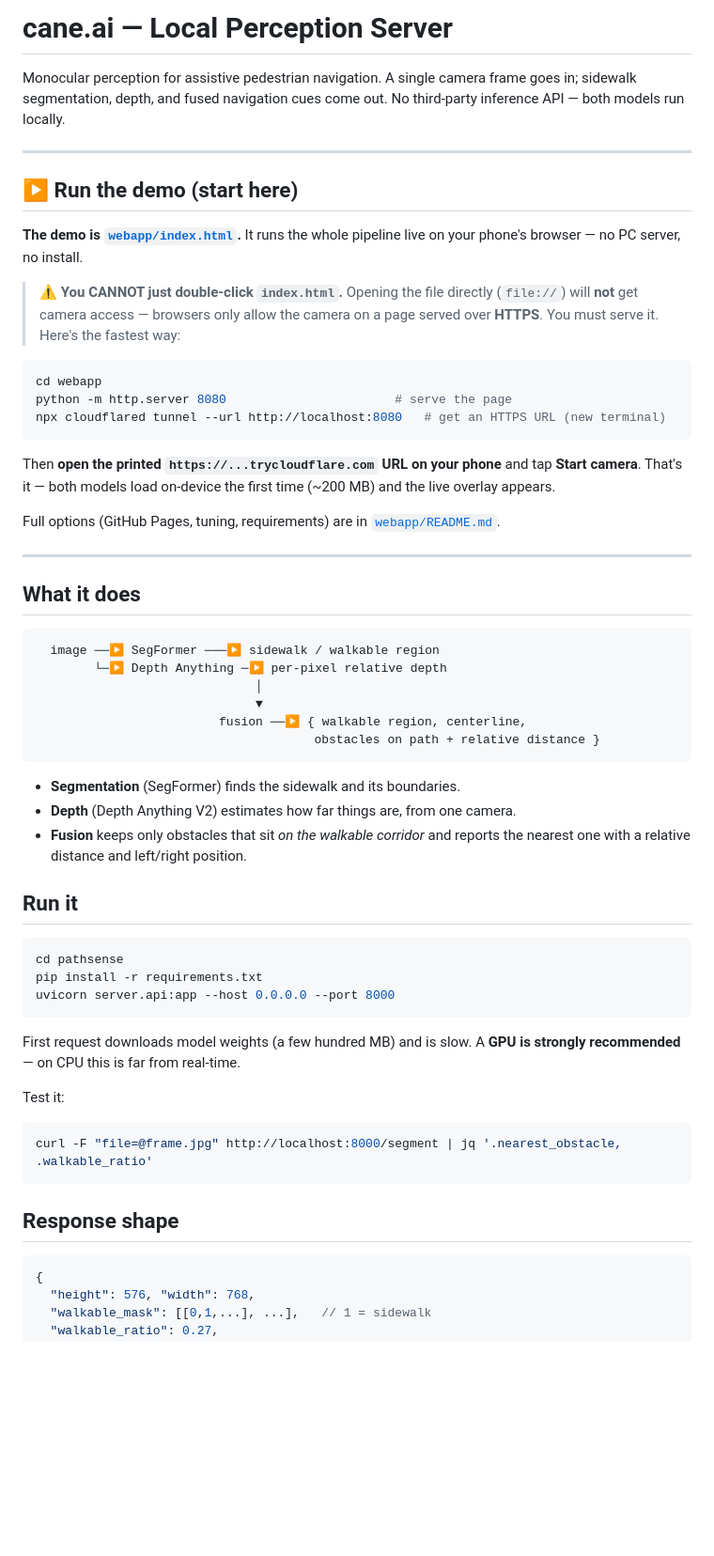
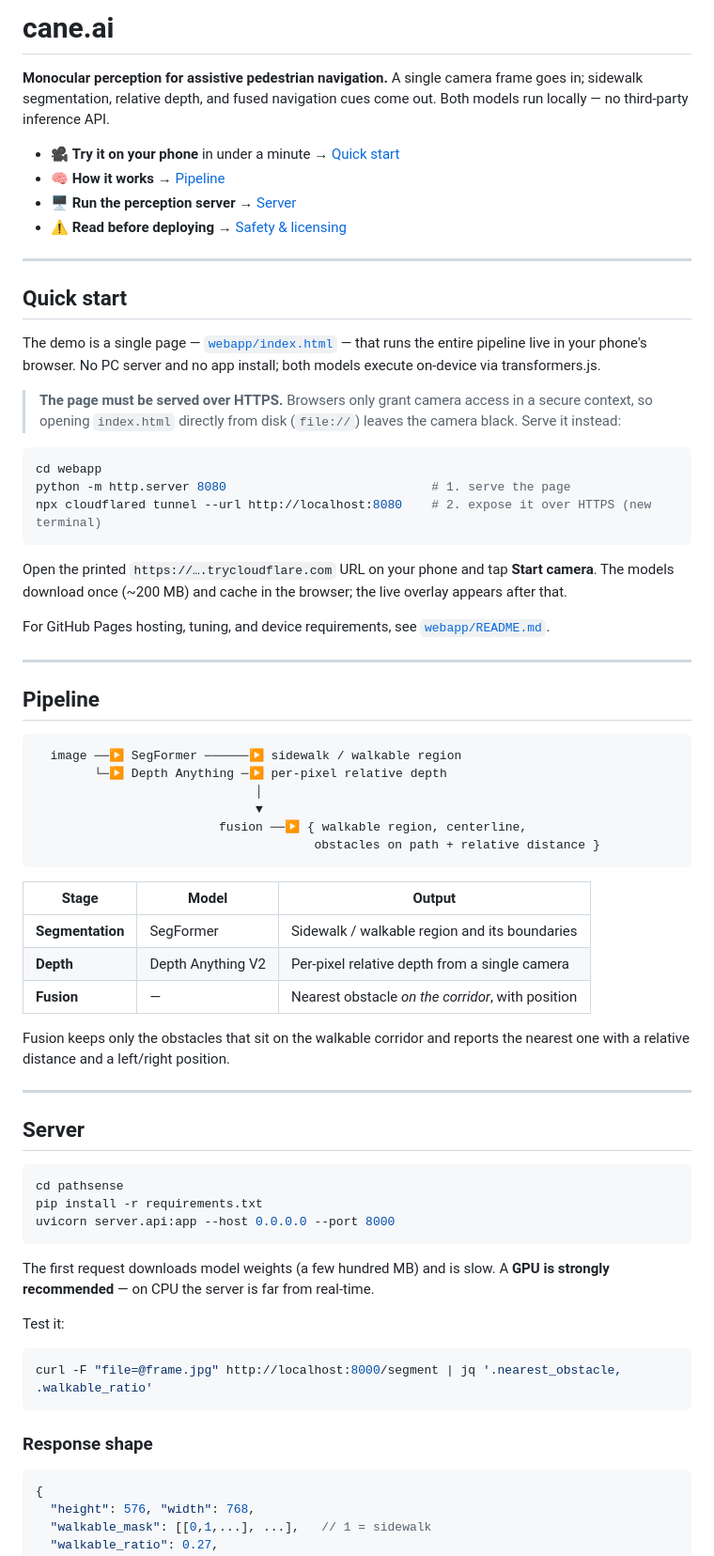
Before and after one commit to roeiyanku/cane.ai, a Markdown page: README.md, the part around one of its changes. Shown at 94% size. Drawn GitHub-style; blank space fills up the shorter version.

Commit message:
docs: polish README — calmer tone, tables, clearer structure
Co-Authored-By: Claude Opus 4.8 <noreply@anthropic.com>

````diff
--- a/README.md
+++ b/README.md
@@ -1,39 +1,45 @@
-# cane.ai — Local Perception Server
+# cane.ai
 
-Monocular perception for assistive pedestrian navigation. A single camera frame
-goes in; sidewalk segmentation, depth, and fused navigation cues come out. No
-third-party inference API — both models run locally.
+**Monocular perception for assistive pedestrian navigation.** A single camera
+frame goes in; sidewalk segmentation, relative depth, and fused navigation cues
+come out. Both models run locally — no third-party inference API.
+
+- 🎥 **Try it on your phone** in under a minute → [Quick start](#quick-start)
+- 🧠 **How it works** → [Pipeline](#pipeline)
+- 🖥️ **Run the perception server** → [Server](#server)
+- ⚠️ **Read before deploying** → [Safety & licensing](#safety--licensing)
 
 ---
 
-## ▶ Run the demo (start here)
+## Quick start
 
-**The demo is [`webapp/index.html`](webapp/index.html).** It runs the whole
-pipeline live on your phone's browser — no PC server, no install.
+The demo is a single page — [`webapp/index.html`](webapp/index.html) — that runs
+the entire pipeline live in your phone's browser. No PC server and no app
+install; both models execute on-device via transformers.js.
 
-> ⚠️ **You CANNOT just double-click `index.html`.** Opening the file directly
-> (`file://`) will **not** get camera access — browsers only allow the camera on
-> a page served over **HTTPS**. You must serve it. Here's the fastest way:
+> **The page must be served over HTTPS.** Browsers only grant camera access in a
+> secure context, so opening `index.html` directly from disk (`file://`) leaves
+> the camera black. Serve it instead:
 
 ```bash
 cd webapp
-python -m http.server 8080                       # serve the page
-npx cloudflared tunnel --url http://localhost:8080   # get an HTTPS URL (new terminal)
+python -m http.server 8080                            # 1. serve the page
+npx cloudflared tunnel --url http://localhost:8080    # 2. expose it over HTTPS (new terminal)
 ```
 
-Then **open the printed `https://...trycloudflare.com` URL on your phone** and
-tap **Start camera**. That's it — both models load on-device the first time
-(~200 MB) and the live overlay appears.
+Open the printed `https://….trycloudflare.com` URL on your phone and tap **Start
+camera**. The models download once (~200 MB) and cache in the browser; the live
+overlay appears after that.
 
-Full options (GitHub Pages, tuning, requirements) are in
+For GitHub Pages hosting, tuning, and device requirements, see
 [`webapp/README.md`](webapp/README.md).
 
 ---
 
-## What it does
+## Pipeline
 
 ```
-  image ──▶ SegFormer ───▶ sidewalk / walkable region
+  image ──▶ SegFormer ──────▶ sidewalk / walkable region
         └─▶ Depth Anything ─▶ per-pixel relative depth
                               │
                               ▼
@@ -41,12 +47,18 @@ Full options (GitHub Pages, tuning, requirements) are in
                                       obstacles on path + relative distance }
 ```
 
-- **Segmentation** (SegFormer) finds the sidewalk and its boundaries.
-- **Depth** (Depth Anything V2) estimates how far things are, from one camera.
-- **Fusion** keeps only obstacles that sit *on the walkable corridor* and reports
-  the nearest one with a relative distance and left/right position.
+| Stage            | Model               | Output                                            |
+| ---------------- | ------------------- | ------------------------------------------------- |
+| **Segmentation** | SegFormer           | Sidewalk / walkable region and its boundaries     |
+| **Depth**        | Depth Anything V2   | Per-pixel relative depth from a single camera     |
+| **Fusion**       | —                   | Nearest obstacle *on the corridor*, with position |
 
-## Run it
+Fusion keeps only the obstacles that sit on the walkable corridor and reports the
+nearest one with a relative distance and a left/right position.
+
+---
+
+## Server
 
 ```bash
 cd pathsense
@@ -54,8 +66,8 @@ pip install -r requirements.txt
 uvicorn server.api:app --host 0.0.0.0 --port 8000
 ```
 
-First request downloads model weights (a few hundred MB) and is slow.
-A **GPU is strongly recommended** — on CPU this is far from real-time.
+The first request downloads model weights (a few hundred MB) and is slow. A
+**GPU is strongly recommended** — on CPU the server is far from real-time.
 
 Test it:
 
@@ -63,7 +75,7 @@ Test it:
 curl -F "file=@frame.jpg" http://localhost:8000/segment | jq '.nearest_obstacle, .walkable_ratio'
 ```
 
-## Response shape
+### Response shape
 
 ```jsonc
 {
````
Also changed, not shown: other parts of README.md (+44 -32 lines).
